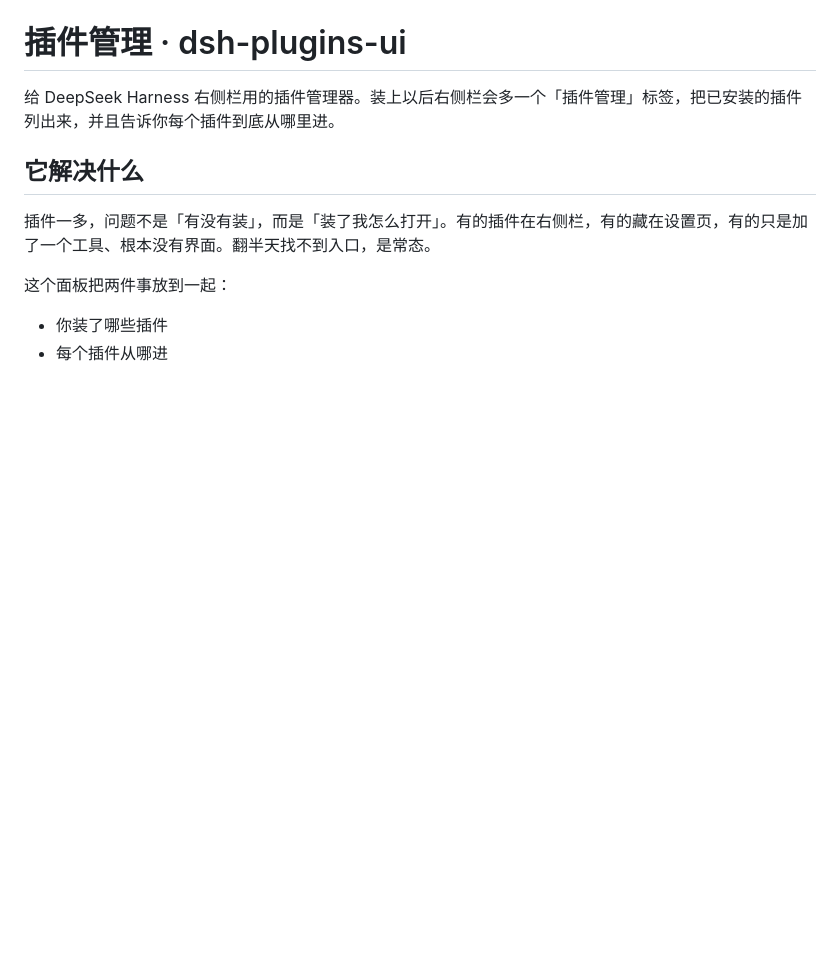
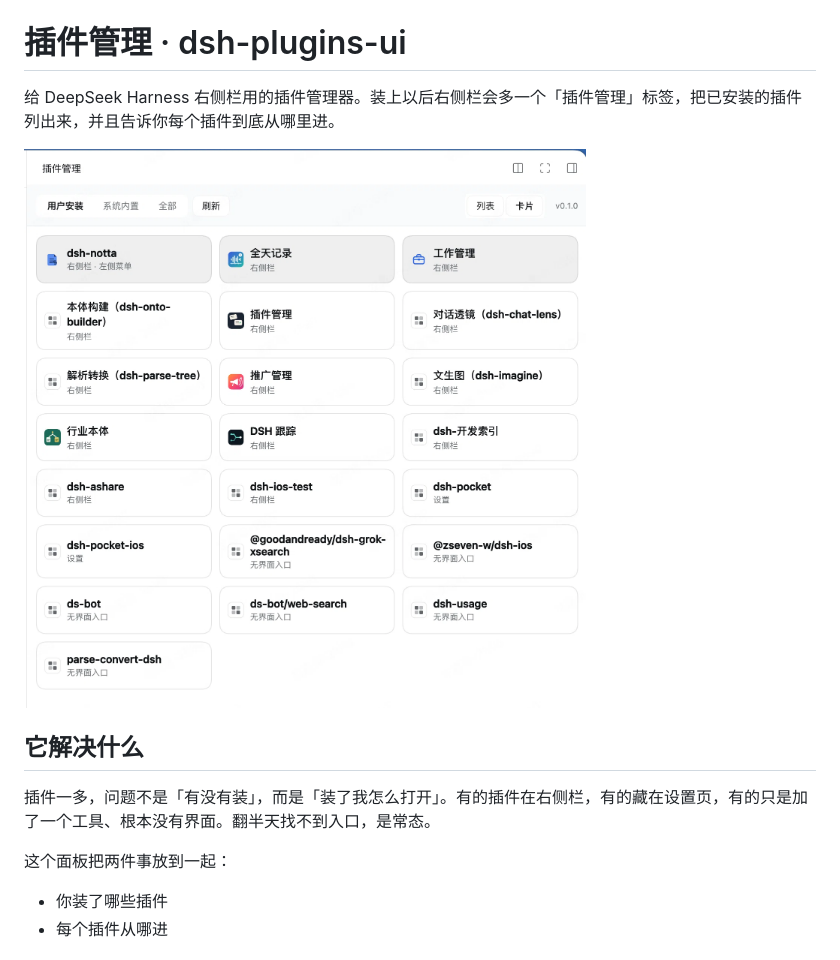
Before and after one commit to jqlong17/dsh-plugin-panel, a Markdown page: README.md, the part around the change. Drawn GitHub-style; pictures changed too: docs/screenshot.png (added); blank space fills up the shorter version.

Commit message:
docs: add a screenshot of the plugin manager panel

```diff
--- a/README.md
+++ b/README.md
@@ -1,6 +1,8 @@
 # 插件管理 · dsh-plugins-ui
 
 给 DeepSeek Harness 右侧栏用的插件管理器。装上以后右侧栏会多一个「插件管理」标签，把已安装的插件列出来，并且告诉你每个插件到底从哪里进。
+
+![插件管理面板](docs/screenshot.png)
 
 ## 它解决什么
 
```
Also changed, not shown: 4 other files.
